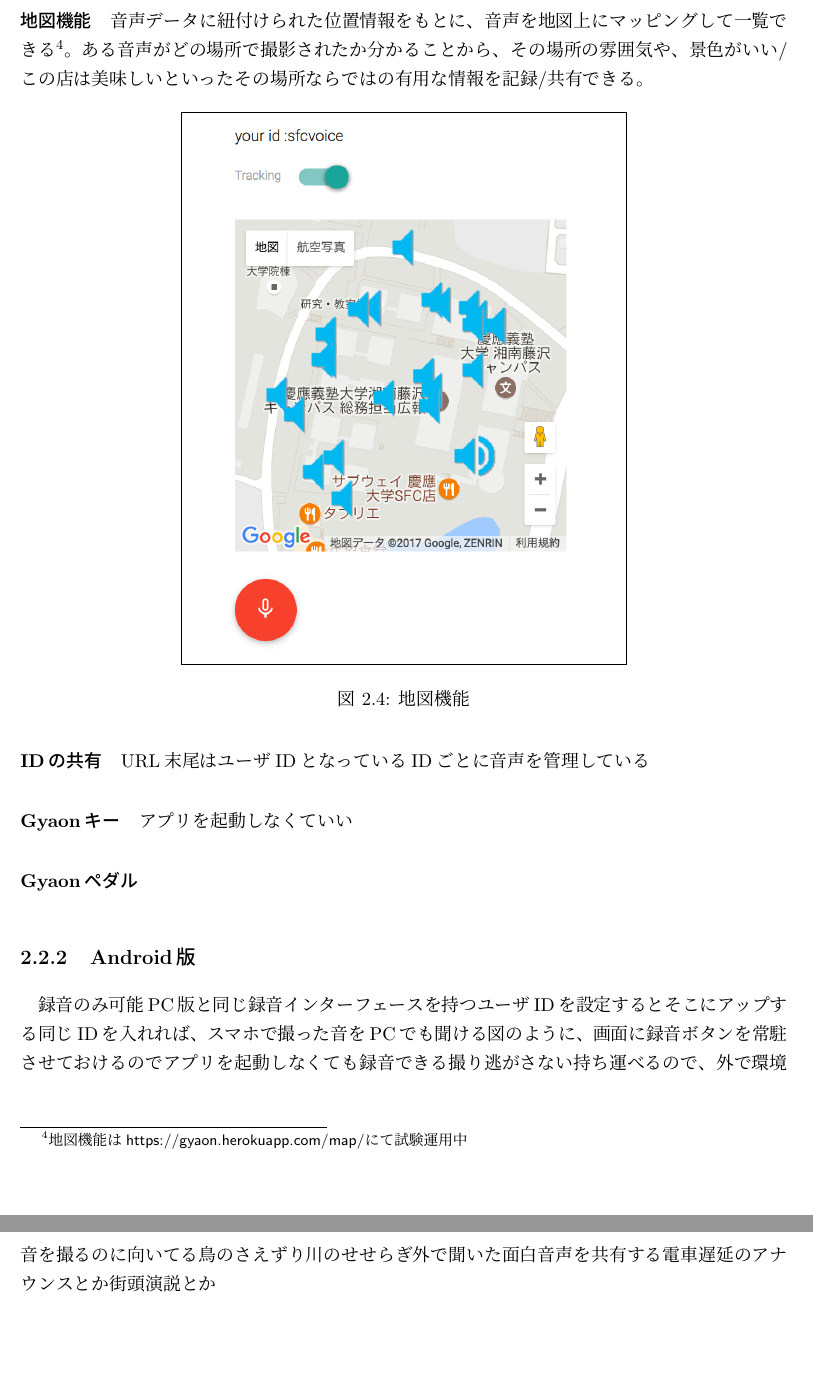
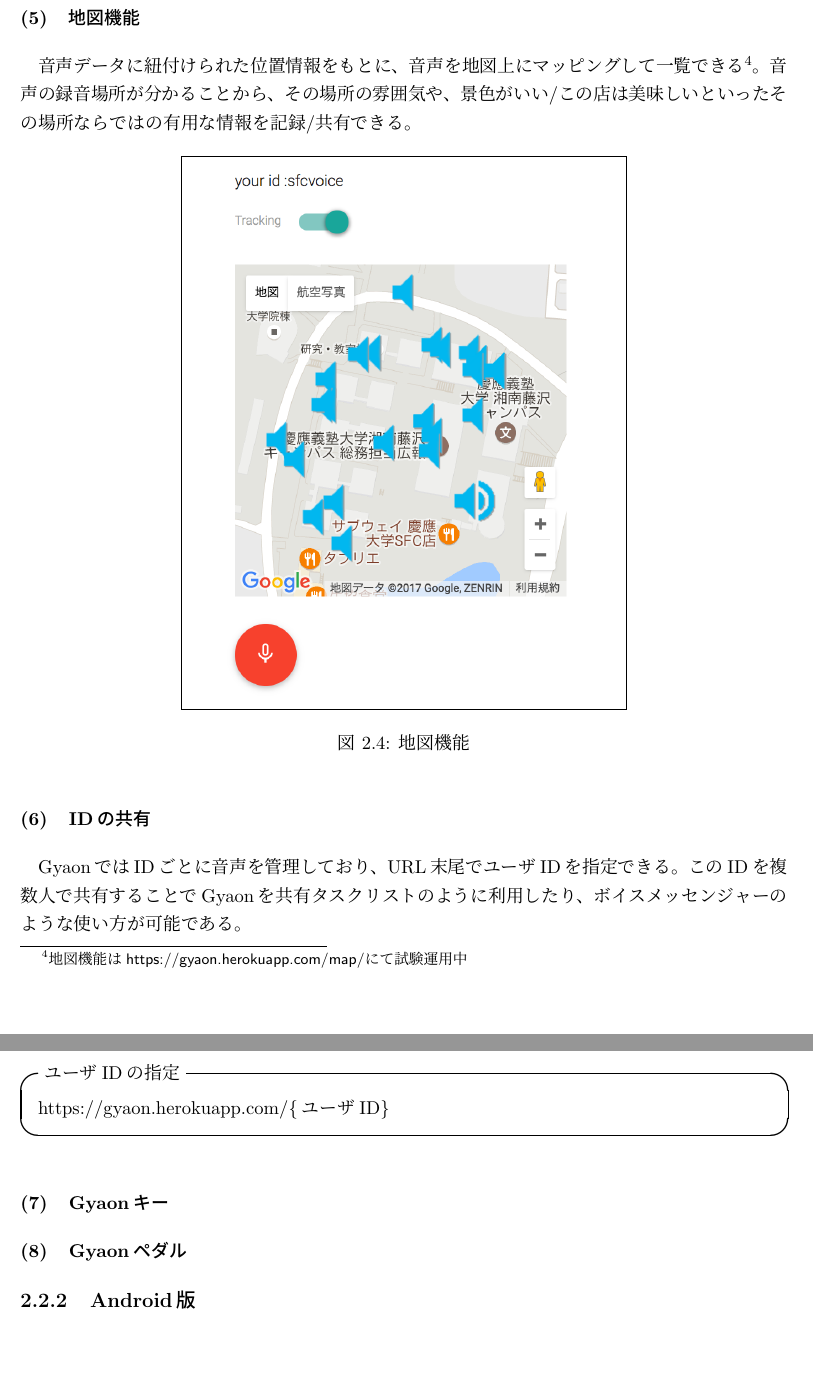
Before and after one commit to isSatake/GraduationThesis, a LaTeX thesis (main.tex, which reads 02.tex): two parts of pages 12 and 13 of 23, joined at a grey line, cut so that both start at the same text. Compiled offline with pLaTeX and dvipdfmx.

Commit message:
利用例 WIP

```diff
--- a/02.tex
+++ b/02.tex
@@ -73,10 +71,10 @@
 %今いいこと言った！を逃さない
 %急に面白い音が聞こえてきても逃さない
 
-\paragraph{地図機能}
+\subsubsection{地図機能}
 音声データに紐付けられた位置情報をもとに、音声を地図上にマッピングして一覧できる
 \footnote{\textsf{地図機能はhttps://gyaon.herokuapp.com/map/にて試験運用中}}。
-ある音声がどの場所で撮影されたか分かることから、その場所の雰囲気や、
+音声の録音場所が分かることから、その場所の雰囲気や、
 景色がいい/この店は美味しいといったその場所ならではの有用な情報を記録/共有できる。
 
 \begin{figure}[H]
@@ -86,17 +84,30 @@
 \label{map}
 \end{figure}
 
-\paragraph{IDの共有}
-URL末尾はユーザIDとなっている
-IDごとに音声を管理している
-% ユーザIDを共有してコミュニケーションする
-%  誰かが録音するとすぐに再生される
+\subsubsection{IDの共有}
+GyaonではIDごとに音声を管理しており、
+URL末尾でユーザIDを指定できる。
+このIDを複数人で共有することでGyaonを共有タスクリストのように利用したり、
+ボイスメッセンジャーのような使い方が可能である。
 
-\paragraph{Gyaonキー}
-アプリを起動しなくていい
+\begin{itembox}[l]
+{ユーザIDの指定}
+https://gyaon.herokuapp.com/\{ユーザID\}
+\end{itembox}
+
+\subsubsection{Gyaonキー}
+%PCの任意のキーをGyaonキーに割り当てる
+%録音ボタンにしてしまう
+%Gyaonキー\footnote{\textsf{Mac用アプリケーションをhttps://github.com/stkay/GyaonWithKarabinerにて配布中}}
+%を利用すれば、アプリケーションを起動することなく録音可能である。
+%PCの任意のキーを録音ボタンと同じように使うことができる
+%長押し録音、即アップロード
 %⌘+FNの画像
 
-\paragraph{Gyaonペダル}
+\subsubsection{Gyaonペダル}
+%Gyaonキーと同じように、
+%PCすら不要
+
 %  [satake 2016/10/24発表資料]
 %  ハンズフリーで録音したいときに有用
 %   楽器演奏
@@ -108,18 +119,18 @@
 %   ペダルの画像
 
 \subsection{Android版}
-録音のみ可能
-PC版と同じ録音インターフェースを持つ
-ユーザIDを設定するとそこにアップする
-同じIDを入れれば、スマホで撮った音をPCでも聞ける
-図のように、画面に録音ボタンを常駐させておけるのでアプリを起動しなくても録音できる
-撮り逃がさない
-持ち運べるので、外で環境音を撮るのに向いてる
-鳥のさえずり
-川のせせらぎ
-外で聞いた面白音声を共有する
-電車遅延のアナウンスとか
-街頭演説とか
+%録音のみ可能
+%PC版と同じ録音インターフェースを持つ
+%ユーザIDを設定するとそこにアップする
+%同じIDを入れれば、スマホで撮った音をPCでも聞ける
+%図のように、画面に録音ボタンを常駐させておけるのでアプリを起動しなくても録音できる
+%撮り逃がさない
+%持ち運べるので、外で環境音を撮るのに向いてる
+%鳥のさえずり
+%川のせせらぎ
+%外で聞いた面白音声を共有する
+%電車遅延のアナウンスとか
+%街頭演説とか
 
 %  アプリの画面のスクショ
 %  常駐ボタンのスクショ
```
Also changed, not shown: docs/main.pdf, 02.tex (12 more changed lines).
